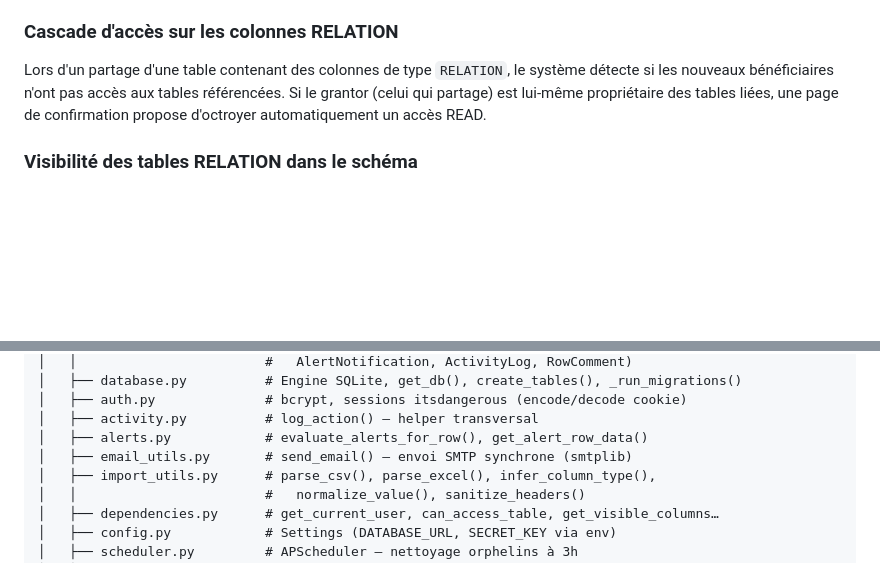
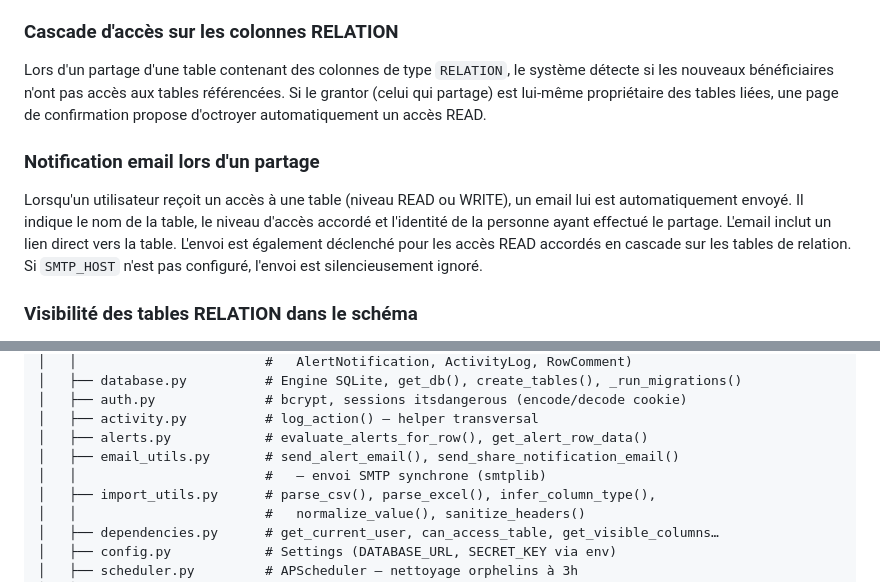
Before and after one commit to emmanuel-leveneur/datatracker, a Markdown page: README.md, 2 parts joined by grey strips. Drawn GitHub-style; blank space fills up the shorter version.

Commit message:
docs: documenter la notification email lors du partage d'une table
Co-Authored-By: Claude Sonnet 4.6 <noreply@anthropic.com>

```diff
--- a/README.md
+++ b/README.md
@@ -324,6 +324,10 @@ Ces permissions sont gérables depuis deux interfaces :
 
 Lors d'un partage d'une table contenant des colonnes de type `RELATION`, le système détecte si les nouveaux bénéficiaires n'ont pas accès aux tables référencées. Si le grantor (celui qui partage) est lui-même propriétaire des tables liées, une page de confirmation propose d'octroyer automatiquement un accès READ.
 
+### Notification email lors d'un partage
+
+Lorsqu'un utilisateur reçoit un accès à une table (niveau READ ou WRITE), un email lui est automatiquement envoyé. Il indique le nom de la table, le niveau d'accès accordé et l'identité de la personne ayant effectué le partage. L'email inclut un lien direct vers la table. L'envoi est également déclenché pour les accès READ accordés en cascade sur les tables de relation. Si `SMTP_HOST` n'est pas configuré, l'envoi est silencieusement ignoré.
+
 ### Visibilité des tables RELATION dans le schéma
 
 Lors de la création/modification d'une colonne RELATION, le sélecteur de table cible ne propose que les tables accessibles (au minimum en lecture) par l'utilisateur courant.
@@ -509,7 +513,8 @@ datatracker/
 │   ├── auth.py              # bcrypt, sessions itsdangerous (encode/decode cookie)
 │   ├── activity.py          # log_action() — helper transversal
 │   ├── alerts.py            # evaluate_alerts_for_row(), get_alert_row_data()
-│   ├── email_utils.py       # send_email() — envoi SMTP synchrone (smtplib)
+│   ├── email_utils.py       # send_alert_email(), send_share_notification_email()
+│   │                        #   — envoi SMTP synchrone (smtplib)
 │   ├── import_utils.py      # parse_csv(), parse_excel(), infer_column_type(),
 │   │                        #   normalize_value(), sanitize_headers()
 │   ├── dependencies.py      # get_current_user, can_access_table, get_visible_columns…
```
Also changed, not shown: FONCTIONNALITES.md (+10 -0 lines).
